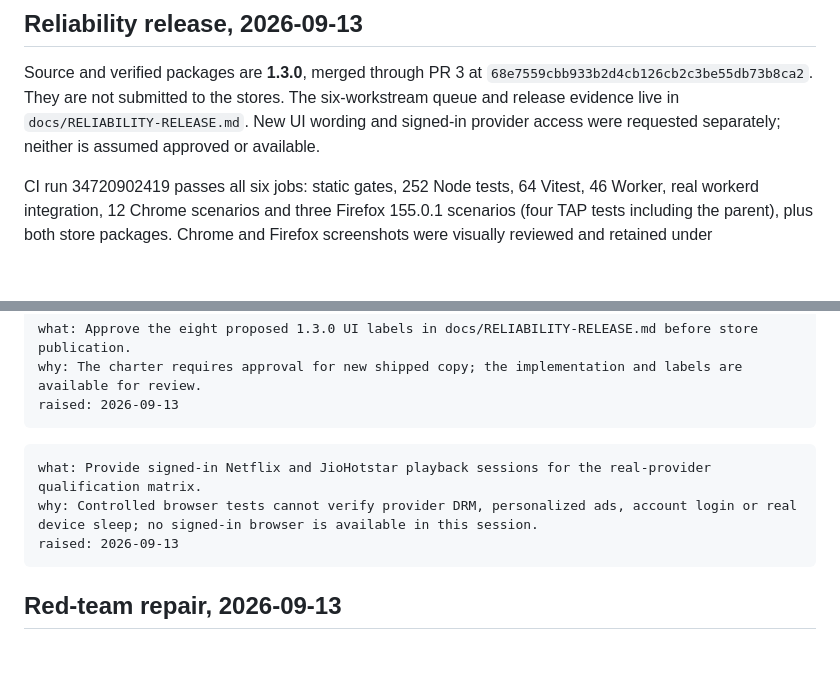
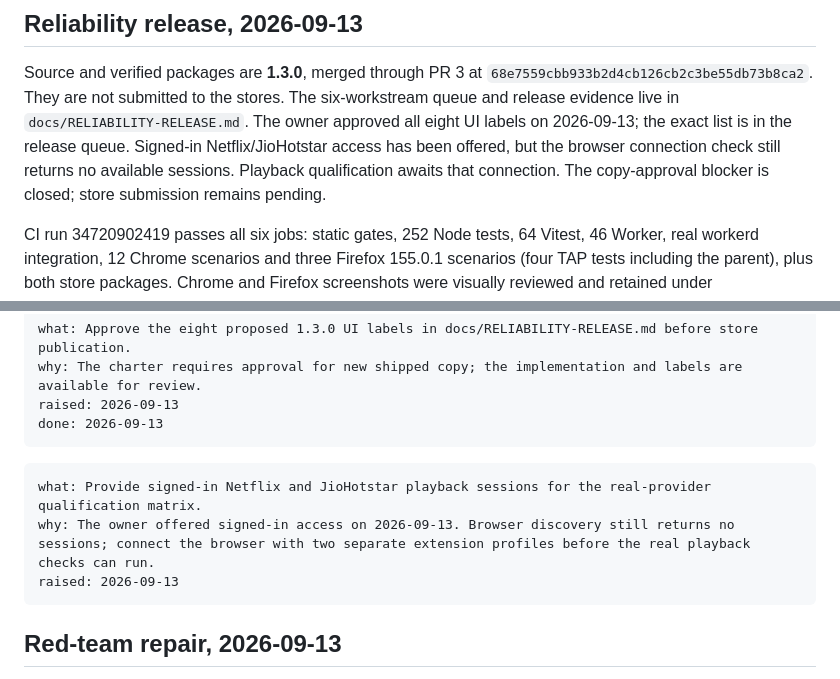
Before and after one commit to ArnavGoel03/watch-together, a Markdown page: docs/STATE.md, 2 parts joined by grey strips. Rendered like a GitHub page; blank space fills up the shorter version.

````diff
--- a/docs/STATE.md
+++ b/docs/STATE.md
@@ -11,8 +11,10 @@ release and test counts elsewhere in this document.
 Source and verified packages are **1.3.0**, merged through PR 3 at
 `68e7559cbb933b2d4cb126cb2c3be55db73b8ca2`. They are not submitted to the stores.
 The six-workstream queue and release evidence live in `docs/RELIABILITY-RELEASE.md`.
-New UI wording and signed-in provider access were requested separately; neither
-is assumed approved or available.
+The owner approved all eight UI labels on 2026-09-13; the exact list is in the
+release queue. Signed-in Netflix/JioHotstar access has been offered, but the browser
+connection check still returns no available sessions. Playback qualification awaits
+that connection. The copy-approval blocker is closed; store submission remains pending.
 
 CI run 34720902419 passes all six jobs: static gates, 252 Node tests, 64 Vitest,
 46 Worker, real workerd integration, 12 Chrome scenarios and three Firefox 155.0.1
@@ -36,11 +38,12 @@ matches the approved source. The original privacy approval remains recorded belo
 what: Approve the eight proposed 1.3.0 UI labels in docs/RELIABILITY-RELEASE.md before store publication.
 why: The charter requires approval for new shipped copy; the implementation and labels are available for review.
 raised: 2026-09-13
+done: 2026-09-13
 ```
 
 ```owner-actions
 what: Provide signed-in Netflix and JioHotstar playback sessions for the real-provider qualification matrix.
-why: Controlled browser tests cannot verify provider DRM, personalized ads, account login or real device sleep; no signed-in browser is available in this session.
+why: The owner offered signed-in access on 2026-09-13. Browser discovery still returns no sessions; connect the browser with two separate extension profiles before the real playback checks can run.
 raised: 2026-09-13
 ```
 
````
Also changed, not shown: docs/PROVIDER-QUALIFICATION.md (+5 -0 lines), docs/RELIABILITY-RELEASE.md (+6 -5 lines).
